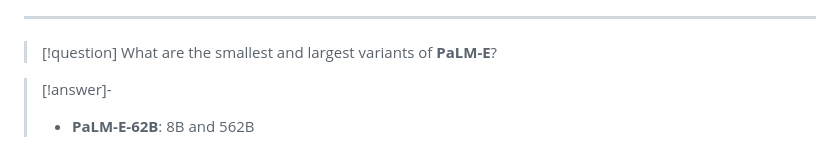
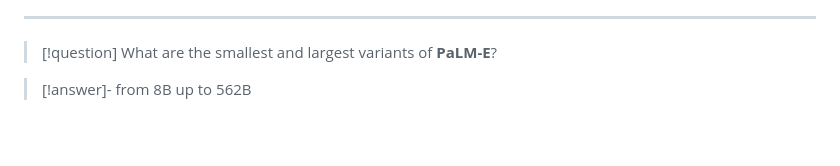
Before and after one commit to Mxbonn/MLRF, a Markdown page: flashcards/palm_e.md, the part around the change. Rendered like a GitHub page; blank space fills up the shorter version.

Commit message:
small correction

```diff
--- a/flashcards/palm_e.md
+++ b/flashcards/palm_e.md
@@ -119,4 +119,4 @@ paper_url: https://arxiv.org/abs/2303.03378
 > What are the smallest and largest variants of **PaLM-E**?
 
 > [!answer]-
-> - **PaLM-E-62B**: 8B and 562B
+>  from 8B up to 562B
```
